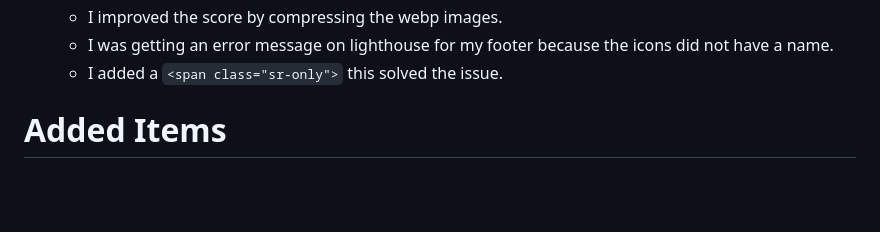
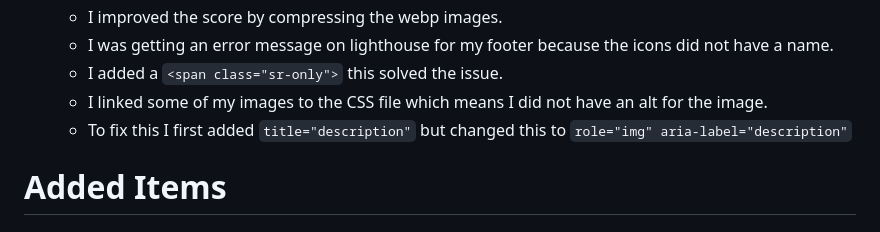
Before and after one commit to CliveC99/p1-castlerea, a Markdown page: README.md, the part around the change. Rendered like a GitHub page; blank space fills up the shorter version.

Commit message:
update README.md with text

```diff
--- a/README.md
+++ b/README.md
@@ -274,6 +274,8 @@ Check out Castlerea [here.](https://clivec99.github.io/p1-castlerea/index.html)
      - I improved the score by compressing the webp images.
      - I was getting an error message on lighthouse for my footer because the icons did not have a name.
      - I added a `<span class="sr-only">` this solved the issue.
+     - I linked some of my images to the CSS file which means I did not have an alt for the image.
+     - To fix this I first added `title="description"` but changed this to `role="img" aria-label="description"`
 
 
 
```
